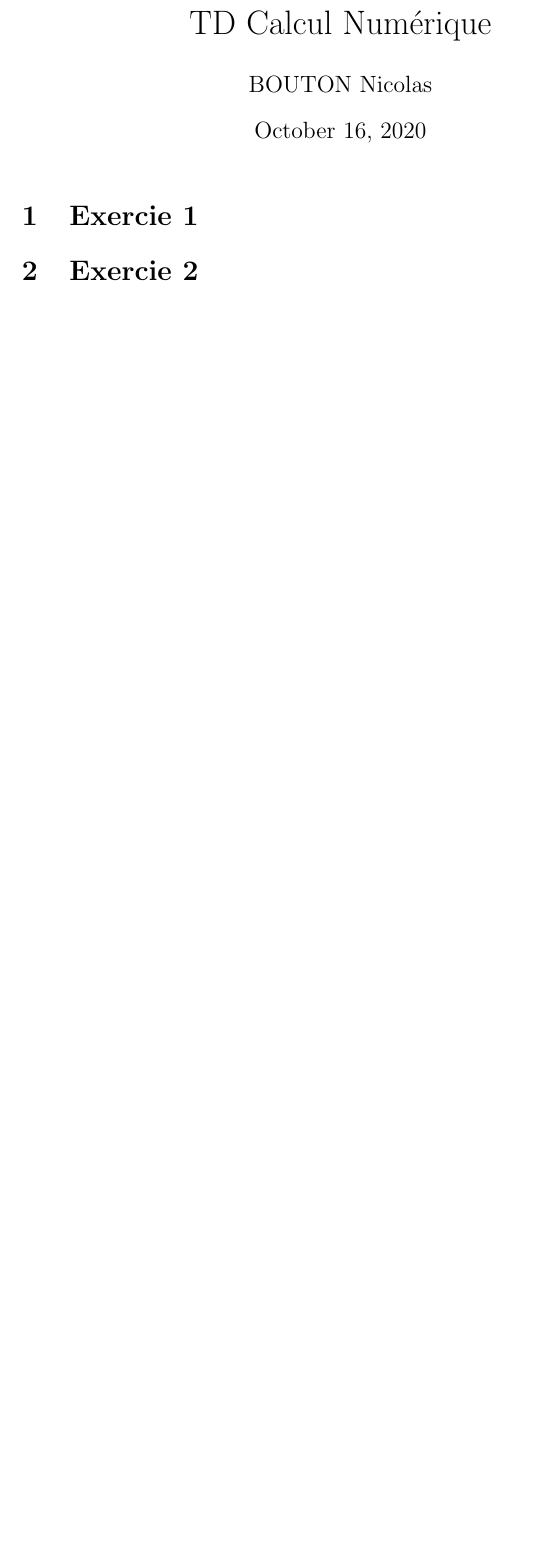
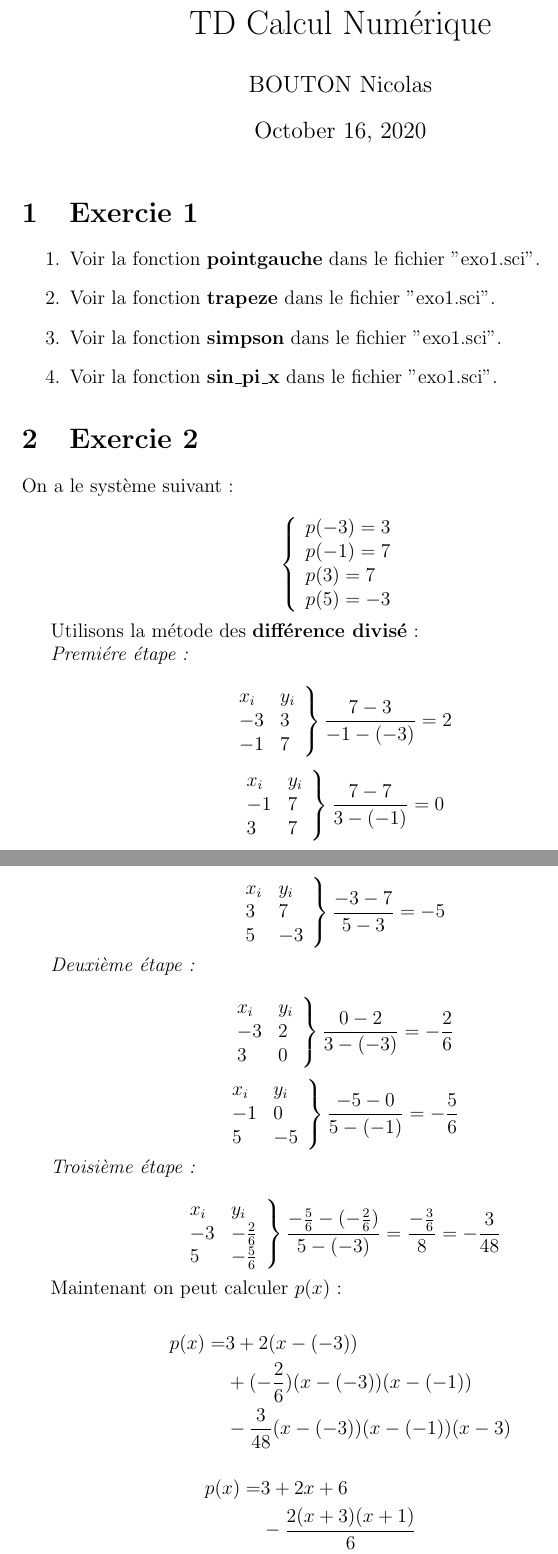
Before and after one commit to Sholde/CN, a LaTeX document (tp/rapport.tex): part of page 1 of 2 before the commit and two parts of pages 1 and 2 of 5 after it, the two joined at a grey line, cut so that both start at the same text, the shorter picture padded with empty space. Compiled offline with pdfLaTeX.

Commit message:
commencement de l'exo2

```diff
--- a/tp/rapport.tex
+++ b/tp/rapport.tex
@@ -1,5 +1,6 @@
 \documentclass[12pt, letterpaper]{article}
 \usepackage[utf8]{inputenc}
+\usepackage{amsmath}
 
 \title{TD Calcul Numérique}
 \author{BOUTON Nicolas}
@@ -9,4 +10,118 @@
 \maketitle
 
 \section{Exercie 1}
+
+\begin{enumerate}
+\item Voir la fonction \textbf{pointgauche} dans le fichier "exo1.sci".
+\item Voir la fonction \textbf{trapeze} dans le fichier "exo1.sci".
+\item Voir la fonction \textbf{simpson} dans le fichier "exo1.sci".
+\item Voir la fonction \textbf{sin\_pi\_x} dans le fichier "exo1.sci".
+\end{enumerate}
+
 \section{Exercie 2}
+
+On a le système suivant :
+
+$$
+\left\{
+\begin{array}{l}
+  p(-3) = 3 \\
+  p(-1) = 7 \\
+  p(3) = 7 \\
+  p(5) = -3
+\end{array}
+\right.
+$$
+
+Utilisons la métode des \textbf{différence divisé} :
+
+\textit{Premiére étape :}
+
+$$
+\left.
+\begin{array}{ll}
+  x_i & y_i \\
+  -3 & 3 \\
+  -1 & 7
+\end{array}
+\right\}
+\frac{7 - 3}{-1 - (-3)} = 2
+$$
+
+$$
+\left.
+\begin{array}{ll}
+  x_i & y_i \\
+  -1 & 7 \\
+  3 & 7
+\end{array}
+\right\}
+\frac{7 - 7}{3 - (-1)} = 0
+$$
+
+$$
+\left.
+\begin{array}{ll}
+  x_i & y_i \\
+  3 & 7 \\
+  5 & -3
+\end{array}
+\right\}
+\frac{-3 - 7}{5 - 3} = -5
+$$
+
+\textit{Deuxième étape :}
+
+$$
+\left.
+\begin{array}{ll}
+  x_i & y_i \\
+  -3 & 2 \\
+  3 & 0
+\end{array}
+\right\}
+\frac{0 - 2}{3 -(- 3)} = -\frac{2}{6}
+$$
+
+$$
+\left.
+\begin{array}{ll}
+  x_i & y_i \\
+  -1 & 0 \\
+  5 & -5
+\end{array}
+\right\}
+\frac{-5 - 0}{5 -(- 1)} = -\frac{5}{6}
+$$
+
+\textit{Troisième étape :}
+
+$$
+\left.
+\begin{array}{ll}
+  x_i & y_i \\
+  -3 & -\frac{2}{6} \\
+  5 & -\frac{5}{6}
+\end{array}
+\right\}
+\frac{-\frac{5}{6} - (-\frac{2}{6})}{5 -(- 3)} =
+\frac{-\frac{3}{6}}{8} = -\frac{3}{48}
+$$
+
+Maintenant on peut calculer $p(x)$ :
+
+\begin{equation*}
+\begin{split}
+  p(x) = & 3 + 2(x - (-3)) \\
+         & + (-\frac{2}{6})(x - (-3))(x - (-1)) \\
+         & -\frac{3}{48}(x - (-3))(x - (-1))(x - 3)
+\end{split}
+\end{equation*}
+
+\begin{equation*}
+\begin{split}
+  p(x) = & 3 + 2x + 6 \\
+         & -\frac{2(x + 3)(x + 1)}{6} \\
+         & -\frac{3(x + 3)(x + 1)(x - 3)}{48}
+\end{split}
+\end{equation*}
@@ -13,3 +175,7 @@
+  p(x) = -\frac{3}{48}x^3 - \frac{6}{16}x^2 + \frac{1}{6}x + \frac{411}{48}
+\end{split}
+\end{equation*}
+
 \section{Exercie 3}
 \section{Exercie 4}
 \section{Exercie 5}
```
Also changed, not shown: tp/rapport.pdf, tp/rapport.tex (47 more changed lines), 1 other file.
